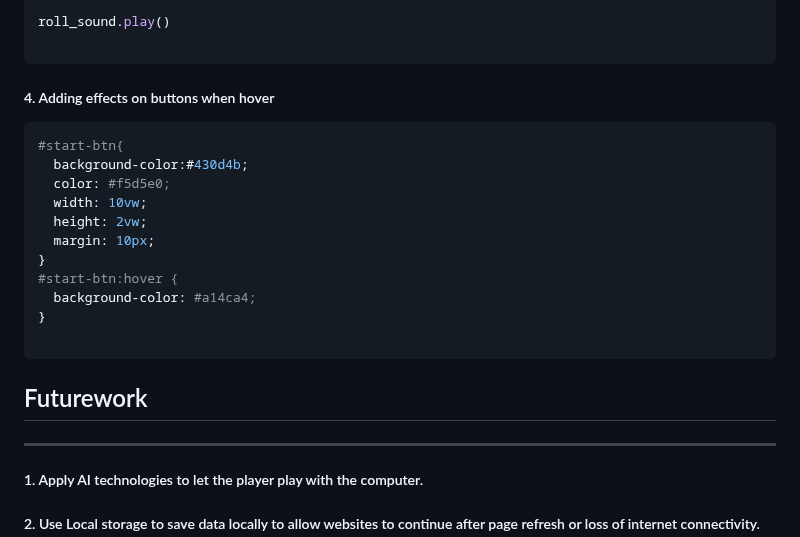
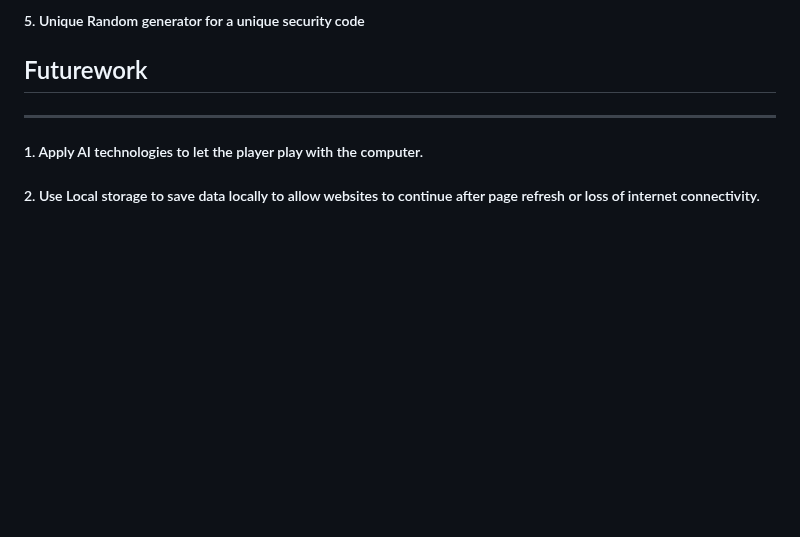
Before and after one commit to zainabalanjawy/Project2-Jamiyah, a Markdown page: README.md, the part around one of its changes. Drawn GitHub-style; blank space fills up the shorter version.

````diff
--- a/README.md
+++ b/README.md
@@ -107,22 +127,5 @@ roll_sound.setAttribute('src', '/sounds/roll.mp3');
 
- roll_sound.play()
-
-  ```
-
-##### 4. Adding effects on buttons when hover
-  ```sh
-#start-btn{
-    background-color:#430d4b;
-    color: #f5d5e0;
-    width: 10vw;
-    height: 2vw;
-    margin: 10px;
-}
-#start-btn:hover {
-    background-color: #a14ca4;
-  }
-
-  ```
+##### 5. Unique Random generator for a unique security code
 ## Futurework
 <hr>
 
````
Also changed, not shown: other parts of README.md (+51 -31 lines).
